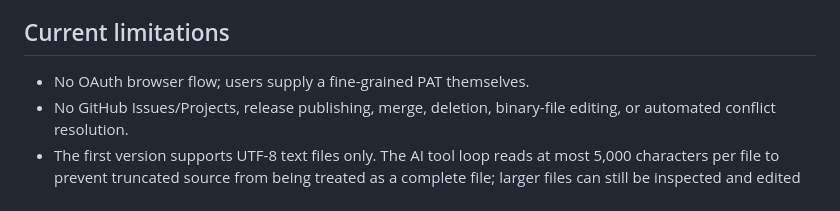
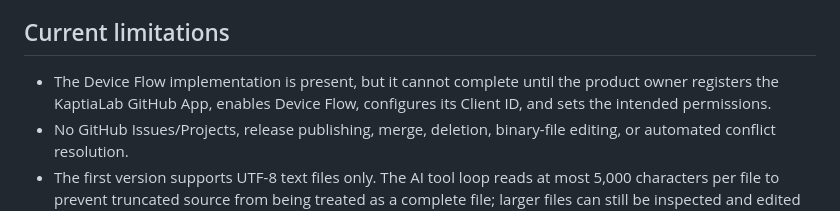
Before and after one commit to argusocean-wq/kaptiaLab-site, a Markdown page: app/docs/GITHUB_PLUGIN_AND_MEMORY_IMPORT.md, the part around the change. GitHub-like rendering.

Commit message:
Document GitHub App Device Flow setup and permissions

```diff
--- a/app/docs/GITHUB_PLUGIN_AND_MEMORY_IMPORT.md
+++ b/app/docs/GITHUB_PLUGIN_AND_MEMORY_IMPORT.md
@@ -53,7 +53,7 @@ Import workflow:
 Imported messages are deduplicated against messages currently in the active conversation file by role and exact content (the compressed archive is not globally scanned for duplicates). Imported text is conversation data, not system instructions; it cannot change Kaptia's policy or grant permissions. The file's SHA-256 is checked again at confirmation so a file changed after preview must be previewed again. Imported content remains on the local device and is not uploaded to GitHub.
 
 ## Current limitations
-- No OAuth browser flow; users supply a fine-grained PAT themselves.
+- The Device Flow implementation is present, but it cannot complete until the product owner registers the KaptiaLab GitHub App, enables Device Flow, configures its Client ID, and sets the intended permissions.
 - No GitHub Issues/Projects, release publishing, merge, deletion, binary-file editing, or automated conflict resolution.
 - The first version supports UTF-8 text files only. The AI tool loop reads at most 5,000 characters per file to prevent truncated source from being treated as a complete file; larger files can still be inspected and edited manually in the Desktop editor (up to 1 MB).
 - Import currently preserves conversation history rather than automatically distilling it into verified structured facts. Imported statements should be checked before being saved as confirmed personal/project facts.
```
